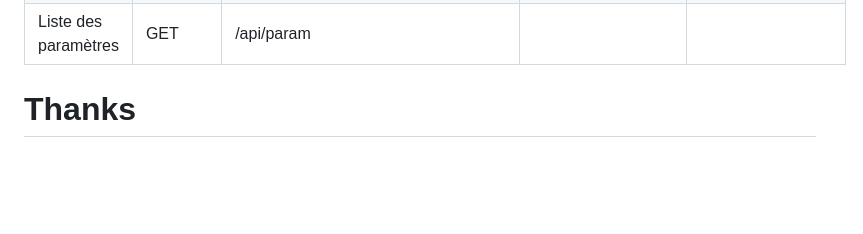
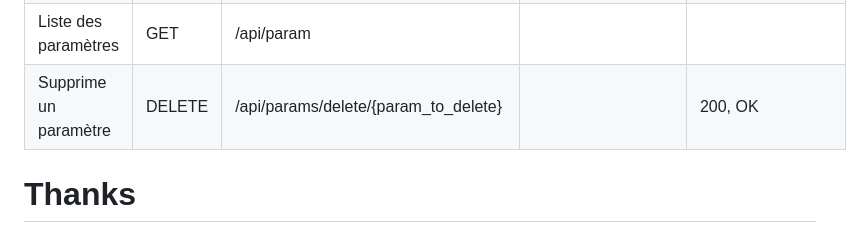
Before and after one commit to FredThx/FmPyIOT, a Markdown page: readme_FR.md, the part around the change. Drawn GitHub-style; blank space fills up the shorter version.

Commit message:
readme : api/params/delete

```diff
--- a/readme_FR.md
+++ b/readme_FR.md
@@ -159,6 +159,7 @@ Sécurité : BasicAutentification
 | Hello                               | GET             | /api/hello                                                                                         |                                                                                     | "FmPyIOT"""                                           |
 | Contenu du dernier fichier log      | GET             | /api/logs                                                                                          |                                                                                     |                                                       |
 | Liste des paramètres               | GET             | /api/param                                                                                         |                                                                                     |                                                       |
+| Supprime un paramètre              | DELETE          | /api/params/delete/{param_to_delete}                                                               |                                                                                     | 200, OK                                               |
 
 # Thanks
 
```
Also changed, not shown: readme.md (+1 -0 lines).
